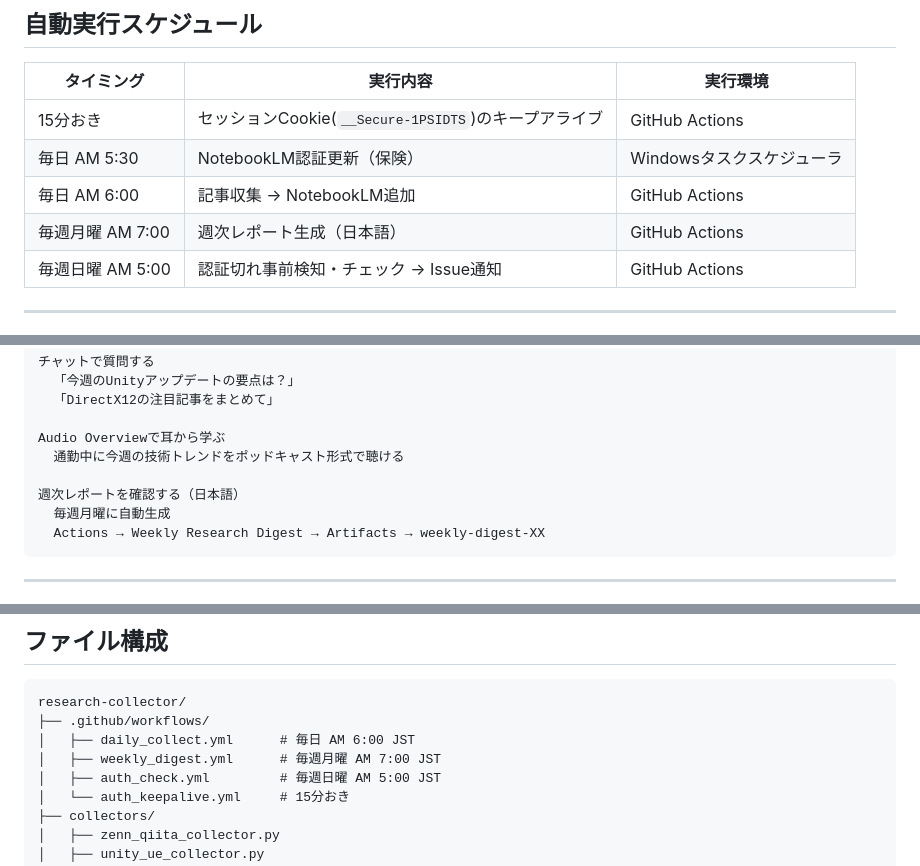
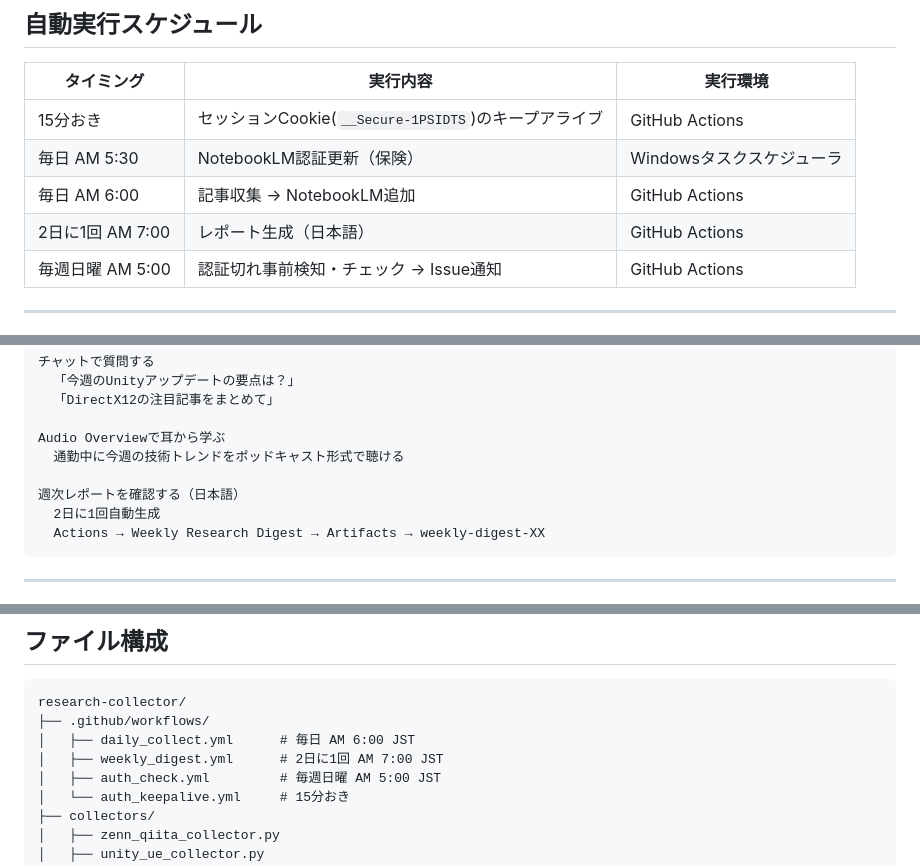
Before and after one commit to manato1201/Research-Collector, a Markdown page: README.md, 3 parts joined by grey strips. Drawn GitHub-style.

Commit message:
docs: レポート頻度変更に合わせてREADMEの記述を更新

````diff
--- a/README.md
+++ b/README.md
@@ -37,7 +37,7 @@
 | 15分おき | セッションCookie(`__Secure-1PSIDTS`)のキープアライブ | GitHub Actions |
 | 毎日 AM 5:30 | NotebookLM認証更新（保険） | Windowsタスクスケジューラ |
 | 毎日 AM 6:00 | 記事収集 → NotebookLM追加 | GitHub Actions |
-| 毎週月曜 AM 7:00 | 週次レポート生成（日本語） | GitHub Actions |
+| 2日に1回 AM 7:00 | レポート生成（日本語） | GitHub Actions |
 | 毎週日曜 AM 5:00 | 認証切れ事前検知・チェック → Issue通知 | GitHub Actions |
 
 ---
@@ -193,7 +193,7 @@ Audio Overviewで耳から学ぶ
   通勤中に今週の技術トレンドをポッドキャスト形式で聴ける
 
 週次レポートを確認する（日本語）
-  毎週月曜に自動生成
+  2日に1回自動生成
   Actions → Weekly Research Digest → Artifacts → weekly-digest-XX
 ```
 
@@ -234,7 +234,7 @@ COMPANY_FEEDS = [
 research-collector/
 ├── .github/workflows/
 │   ├── daily_collect.yml      # 毎日 AM 6:00 JST
-│   ├── weekly_digest.yml      # 毎週月曜 AM 7:00 JST
+│   ├── weekly_digest.yml      # 2日に1回 AM 7:00 JST
 │   ├── auth_check.yml         # 毎週日曜 AM 5:00 JST
 │   └── auth_keepalive.yml     # 15分おき
 ├── collectors/
````
